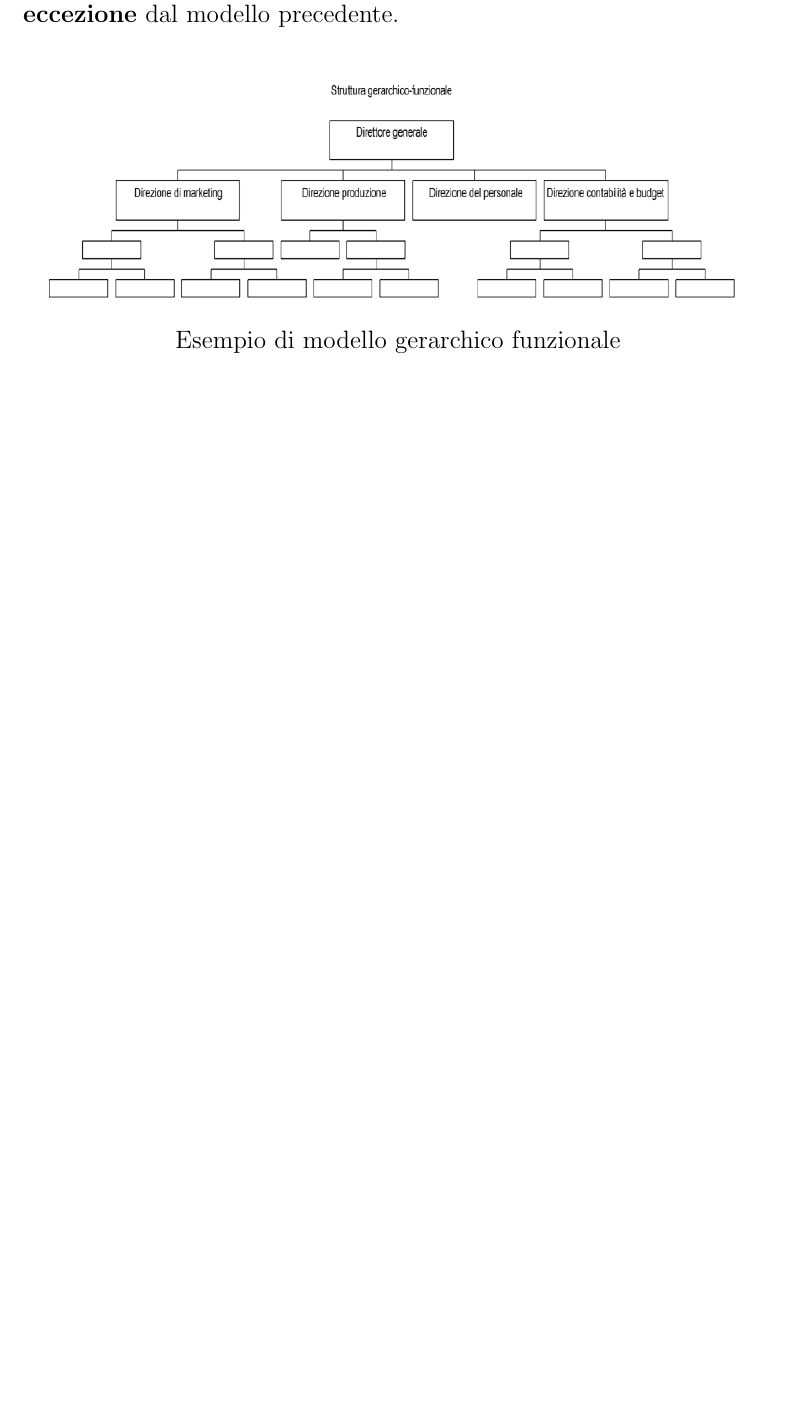
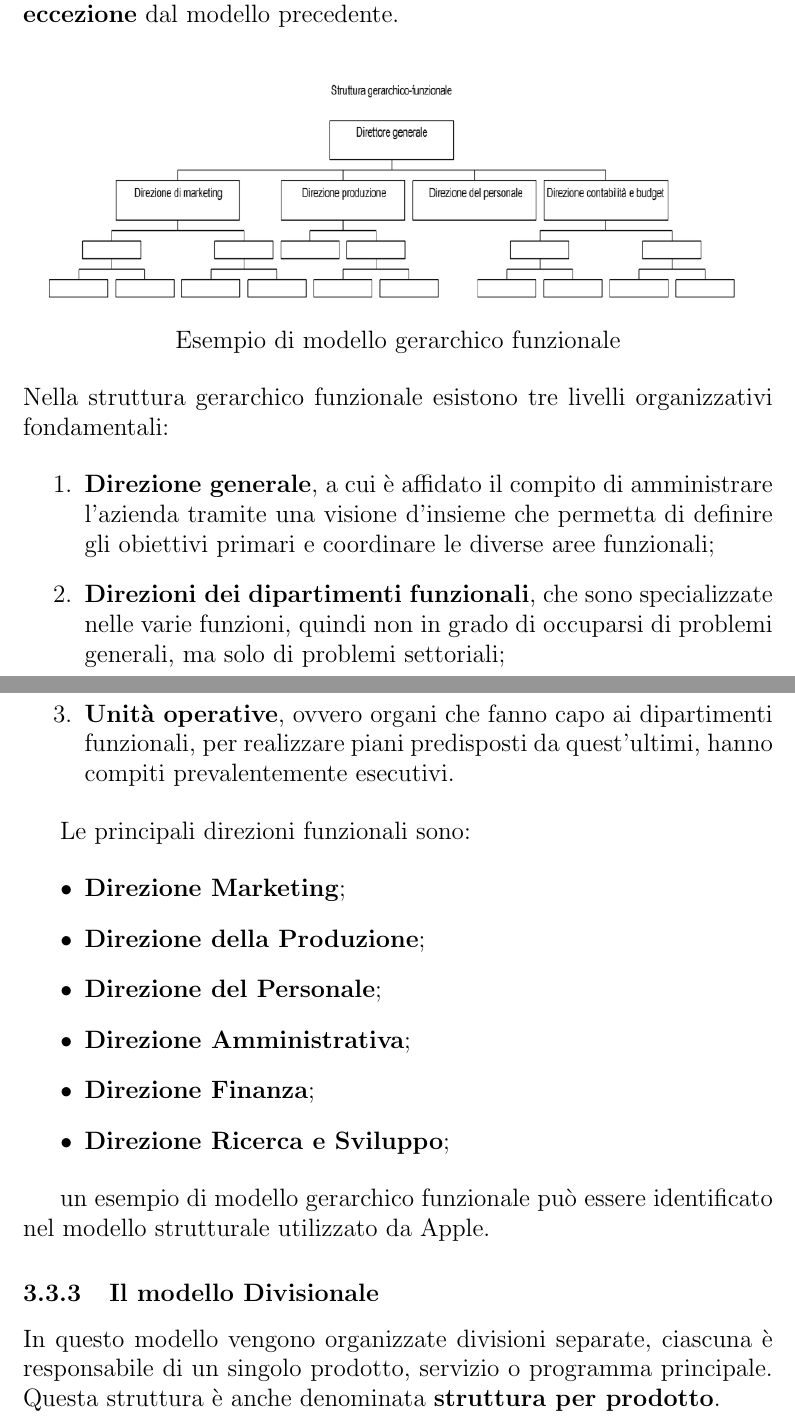
Before and after one commit to AlessandroSavioli/SapienzaNotes, a LaTeX document (Terzo_Anno/OGA/OGA.tex): part of page 5 of 5 before the commit and two parts of pages 5 and 6 of 9 after it, the two joined at a grey line, cut so that both start at the same text, the shorter picture padded with empty space. Compiled offline with pdfLaTeX.

Commit message:
edited on 05/02/2025

```diff
--- a/Terzo_Anno/OGA/OGA.tex
+++ b/Terzo_Anno/OGA/OGA.tex
@@ -119,3 +119,37 @@ eccezione} dal modello precedente.
     \includegraphics[scale = 0.64]{images/modello_gerarchico_funzionale}
     Esempio di modello gerarchico funzionale
 \end{center}
+Nella struttura gerarchico funzionale esistono tre livelli organizzativi
+fondamentali:
+
+\begin{enumerate}
+    \item \textbf{Direzione generale}, a cui è affidato il compito di
+    amministrare l'azienda tramite una visione d'insieme che permetta di
+    definire gli obiettivi primari e coordinare le diverse aree funzionali;
+    \item \textbf{Direzioni dei dipartimenti funzionali}, che sono specializzate
+    nelle varie funzioni, quindi non in grado di occuparsi di problemi generali,
+    ma solo di problemi settoriali;
+    \item \textbf{Unità operative}, ovvero organi che fanno capo ai dipartimenti
+    funzionali, per realizzare piani predisposti da quest'ultimi, hanno compiti
+    prevalentemente esecutivi.
+\end{enumerate}
+
+Le principali direzioni funzionali sono:
+
+\begin{itemize}
+    \item \textbf{Direzione Marketing};
+    \item \textbf{Direzione della Produzione};
+    \item \textbf{Direzione del Personale};
+    \item \textbf{Direzione Amministrativa};
+    \item \textbf{Direzione Finanza};
+    \item \textbf{Direzione Ricerca e Sviluppo};
+\end{itemize}
+
+un esempio di modello gerarchico funzionale può essere identificato nel modello
+strutturale utilizzato da Apple.
+
+\subsubsection{Il modello Divisionale}
+
+In questo modello vengono organizzate divisioni separate, ciascuna è
+responsabile di un singolo prodotto, servizio o programma principale. Questa
+struttura è anche denominata \textbf{struttura per prodotto}.
```
Also changed, not shown: Terzo_Anno/OGA/OGA.pdf, Terzo_Anno/OGA/images/modello_divisionale.png (added), Terzo_Anno/OGA/images/modello_geografico.png (added), Terzo_Anno/OGA/images/modello_matrice.png (added), Terzo_Anno/OGA/images/modello_rete.png (added), Terzo_Anno/OGA/OGA.tex (48 more changed lines), 6 other files.
